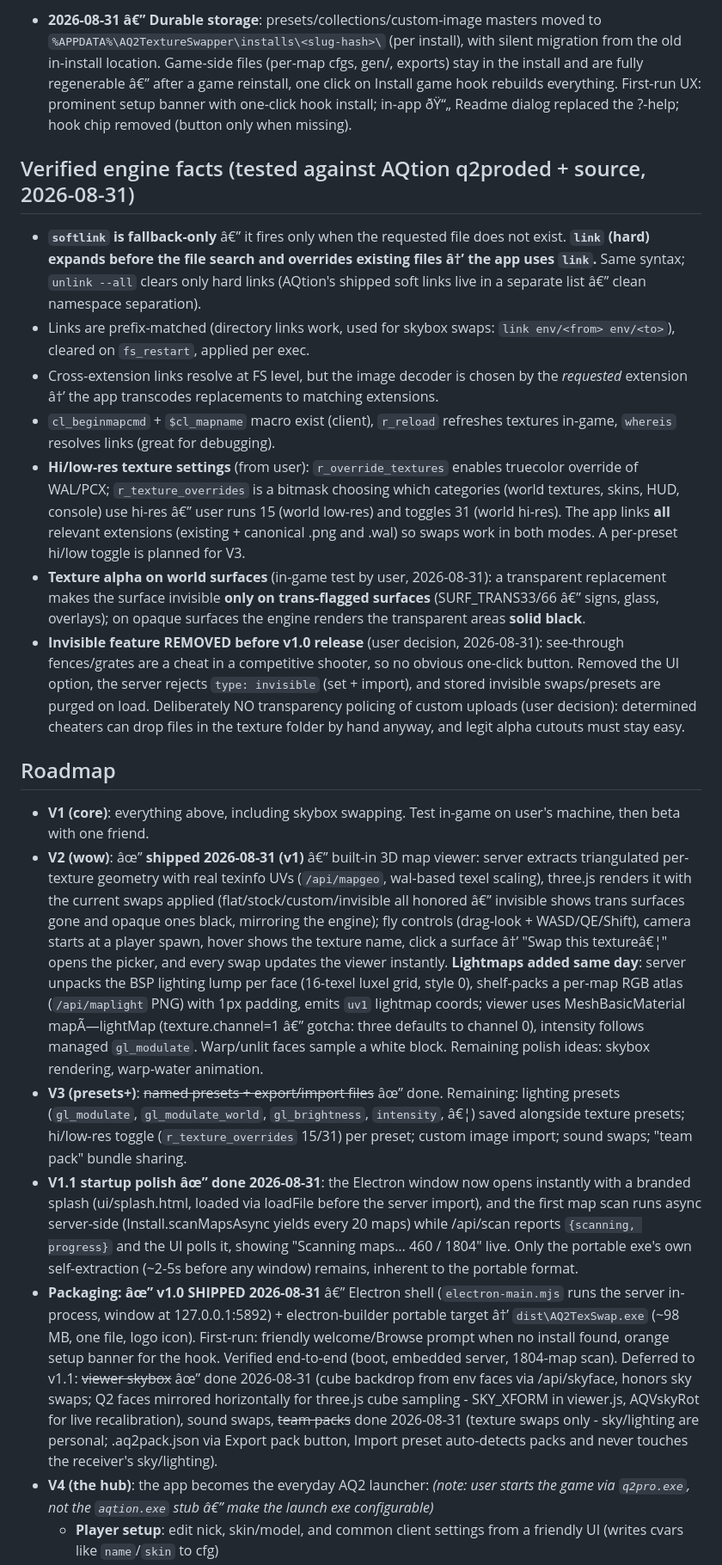
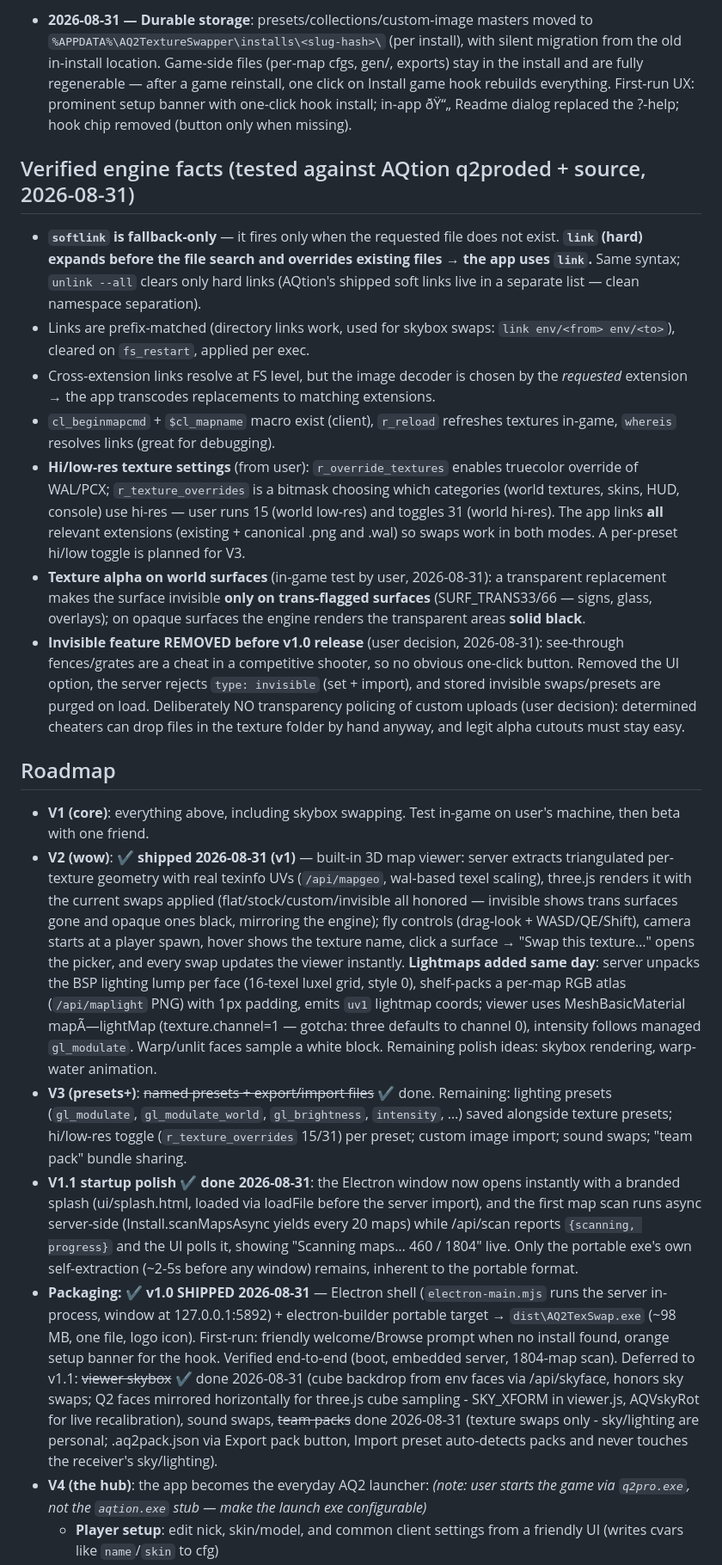
Before and after one commit to ScaramangaDK/texswap, a Markdown page: BRAINSTORM.md, the part around one of its changes. Shown at 86% size. GitHub-like rendering.

```diff
--- a/BRAINSTORM.md
+++ b/BRAINSTORM.md
@@ -79,23 +79,23 @@ Stack: **Electron** (Node backend + web UI) â†’ portable .exe (~90 MB), and
 
-- **2026-08-31 â€” Durable storage**: presets/collections/custom-image masters moved to `%APPDATA%\AQ2TextureSwapper\installs\<slug-hash>\` (per install), with silent migration from the old in-install location. Game-side files (per-map cfgs, gen/, exports) stay in the install and are fully regenerable â€” after a game reinstall, one click on Install game hook rebuilds everything. First-run UX: prominent setup banner with one-click hook install; in-app ðŸ“„ Readme dialog replaced the ?-help; hook chip removed (button only when missing).
+- **2026-08-31 — Durable storage**: presets/collections/custom-image masters moved to `%APPDATA%\AQ2TextureSwapper\installs\<slug-hash>\` (per install), with silent migration from the old in-install location. Game-side files (per-map cfgs, gen/, exports) stay in the install and are fully regenerable — after a game reinstall, one click on Install game hook rebuilds everything. First-run UX: prominent setup banner with one-click hook install; in-app ðŸ“„ Readme dialog replaced the ?-help; hook chip removed (button only when missing).
 
 ## Verified engine facts (tested against AQtion q2proded + source, 2026-08-31)
 
-- **`softlink` is fallback-only** â€” it fires only when the requested file does not exist. **`link` (hard) expands before the file search and overrides existing files â†’ the app uses `link`.** Same syntax; `unlink --all` clears only hard links (AQtion's shipped soft links live in a separate list â€” clean namespace separation).
+- **`softlink` is fallback-only** — it fires only when the requested file does not exist. **`link` (hard) expands before the file search and overrides existing files → the app uses `link`.** Same syntax; `unlink --all` clears only hard links (AQtion's shipped soft links live in a separate list — clean namespace separation).
 - Links are prefix-matched (directory links work, used for skybox swaps: `link env/<from> env/<to>`), cleared on `fs_restart`, applied per exec.
-- Cross-extension links resolve at FS level, but the image decoder is chosen by the *requested* extension â†’ the app transcodes replacements to matching extensions.
+- Cross-extension links resolve at FS level, but the image decoder is chosen by the *requested* extension → the app transcodes replacements to matching extensions.
 - `cl_beginmapcmd` + `$cl_mapname` macro exist (client), `r_reload` refreshes textures in-game, `whereis` resolves links (great for debugging).
-- **Hi/low-res texture settings** (from user): `r_override_textures` enables truecolor override of WAL/PCX; `r_texture_overrides` is a bitmask choosing which categories (world textures, skins, HUD, console) use hi-res â€” user runs 15 (world low-res) and toggles 31 (world hi-res). The app links **all** relevant extensions (existing + canonical .png and .wal) so swaps work in both modes. A per-preset hi/low toggle is planned for V3.
-- **Texture alpha on world surfaces** (in-game test by user, 2026-08-31): a transparent replacement makes the surface invisible **only on trans-flagged surfaces** (SURF_TRANS33/66 â€” signs, glass, overlays); on opaque surfaces the engine renders the transparent areas **solid black**.
+- **Hi/low-res texture settings** (from user): `r_override_textures` enables truecolor override of WAL/PCX; `r_texture_overrides` is a bitmask choosing which categories (world textures, skins, HUD, console) use hi-res — user runs 15 (world low-res) and toggles 31 (world hi-res). The app links **all** relevant extensions (existing + canonical .png and .wal) so swaps work in both modes. A per-preset hi/low toggle is planned for V3.
+- **Texture alpha on world surfaces** (in-game test by user, 2026-08-31): a transparent replacement makes the surface invisible **only on trans-flagged surfaces** (SURF_TRANS33/66 — signs, glass, overlays); on opaque surfaces the engine renders the transparent areas **solid black**.
 - **Invisible feature REMOVED before v1.0 release** (user decision, 2026-08-31): see-through fences/grates are a cheat in a competitive shooter, so no obvious one-click button. Removed the UI option, the server rejects `type: invisible` (set + import), and stored invisible swaps/presets are purged on load. Deliberately NO transparency policing of custom uploads (user decision): determined cheaters can drop files in the texture folder by hand anyway, and legit alpha cutouts must stay easy.
 
 ## Roadmap
 
 - **V1 (core)**: everything above, including skybox swapping. Test in-game on user's machine, then beta with one friend.
-- **V2 (wow)**: âœ” **shipped 2026-08-31 (v1)** â€” built-in 3D map viewer: server extracts triangulated per-texture geometry with real texinfo UVs (`/api/mapgeo`, wal-based texel scaling), three.js renders it with the current swaps applied (flat/stock/custom/invisible all honored â€” invisible shows trans surfaces gone and opaque ones black, mirroring the engine); fly controls (drag-look + WASD/QE/Shift), camera starts at a player spawn, hover shows the texture name, click a surface â†’ "Swap this textureâ€¦" opens the picker, and every swap updates the viewer instantly. **Lightmaps added same day**: server unpacks the BSP lighting lump per face (16-texel luxel grid, style 0), shelf-packs a per-map RGB atlas (`/api/maplight` PNG) with 1px padding, emits `uv1` lightmap coords; viewer uses MeshBasicMaterial mapÃ—lightMap (texture.channel=1 â€” gotcha: three defaults to channel 0), intensity follows managed `gl_modulate`. Warp/unlit faces sample a white block. Remaining polish ideas: skybox rendering, warp-water animation.
-- **V3 (presets+)**: ~~named presets + export/import files~~ âœ” done. Remaining: lighting presets (`gl_modulate`, `gl_modulate_world`, `gl_brightness`, `intensity`, â€¦) saved alongside texture presets; hi/low-res toggle (`r_texture_overrides` 15/31) per preset; custom image import; sound swaps; "team pack" bundle sharing.
-- **V1.1 startup polish âœ” done 2026-08-31**: the Electron window now opens instantly with a branded splash (ui/splash.html, loaded via loadFile before the server import), and the first map scan runs async server-side (Install.scanMapsAsync yields every 20 maps) while /api/scan reports `{scanning, progress}` and the UI polls it, showing "Scanning maps… 460 / 1804" live. Only the portable exe's own self-extraction (~2-5s before any window) remains, inherent to the portable format.
-- **Packaging: âœ” v1.0 SHIPPED 2026-08-31** â€” Electron shell (`electron-main.mjs` runs the server in-process, window at 127.0.0.1:5892) + electron-builder portable target â†’ `dist\AQ2TexSwap.exe` (~98 MB, one file, logo icon). First-run: friendly welcome/Browse prompt when no install found, orange setup banner for the hook. Verified end-to-end (boot, embedded server, 1804-map scan). Deferred to v1.1: ~~viewer skybox~~ âœ” done 2026-08-31 (cube backdrop from env faces via /api/skyface, honors sky swaps; Q2 faces mirrored horizontally for three.js cube sampling - SKY_XFORM in viewer.js, AQVskyRot for live recalibration), sound swaps, ~~team packs~~ done 2026-08-31 (texture swaps only - sky/lighting are personal; .aq2pack.json via Export pack button, Import preset auto-detects packs and never touches the receiver's sky/lighting).
+- **V2 (wow)**: ✔ **shipped 2026-08-31 (v1)** — built-in 3D map viewer: server extracts triangulated per-texture geometry with real texinfo UVs (`/api/mapgeo`, wal-based texel scaling), three.js renders it with the current swaps applied (flat/stock/custom/invisible all honored — invisible shows trans surfaces gone and opaque ones black, mirroring the engine); fly controls (drag-look + WASD/QE/Shift), camera starts at a player spawn, hover shows the texture name, click a surface → "Swap this texture…" opens the picker, and every swap updates the viewer instantly. **Lightmaps added same day**: server unpacks the BSP lighting lump per face (16-texel luxel grid, style 0), shelf-packs a per-map RGB atlas (`/api/maplight` PNG) with 1px padding, emits `uv1` lightmap coords; viewer uses MeshBasicMaterial mapÃ—lightMap (texture.channel=1 — gotcha: three defaults to channel 0), intensity follows managed `gl_modulate`. Warp/unlit faces sample a white block. Remaining polish ideas: skybox rendering, warp-water animation.
+- **V3 (presets+)**: ~~named presets + export/import files~~ ✔ done. Remaining: lighting presets (`gl_modulate`, `gl_modulate_world`, `gl_brightness`, `intensity`, …) saved alongside texture presets; hi/low-res toggle (`r_texture_overrides` 15/31) per preset; custom image import; sound swaps; "team pack" bundle sharing.
+- **V1.1 startup polish ✔ done 2026-08-31**: the Electron window now opens instantly with a branded splash (ui/splash.html, loaded via loadFile before the server import), and the first map scan runs async server-side (Install.scanMapsAsync yields every 20 maps) while /api/scan reports `{scanning, progress}` and the UI polls it, showing "Scanning maps… 460 / 1804" live. Only the portable exe's own self-extraction (~2-5s before any window) remains, inherent to the portable format.
+- **Packaging: ✔ v1.0 SHIPPED 2026-08-31** — Electron shell (`electron-main.mjs` runs the server in-process, window at 127.0.0.1:5892) + electron-builder portable target → `dist\AQ2TexSwap.exe` (~98 MB, one file, logo icon). First-run: friendly welcome/Browse prompt when no install found, orange setup banner for the hook. Verified end-to-end (boot, embedded server, 1804-map scan). Deferred to v1.1: ~~viewer skybox~~ ✔ done 2026-08-31 (cube backdrop from env faces via /api/skyface, honors sky swaps; Q2 faces mirrored horizontally for three.js cube sampling - SKY_XFORM in viewer.js, AQVskyRot for live recalibration), sound swaps, ~~team packs~~ done 2026-08-31 (texture swaps only - sky/lighting are personal; .aq2pack.json via Export pack button, Import preset auto-detects packs and never touches the receiver's sky/lighting).
 - **V4 (the hub)**: the app becomes the everyday AQ2 launcher:
-  *(note: user starts the game via `q2pro.exe`, not the `aqtion.exe` stub â€” make the launch exe configurable)*
+  *(note: user starts the game via `q2pro.exe`, not the `aqtion.exe` stub — make the launch exe configurable)*
   - **Player setup**: edit nick, skin/model, and common client settings from a friendly UI (writes cvars like `name`/`skin` to cfg)
```
Also changed, not shown: other parts of BRAINSTORM.md (+31 -31 lines).
